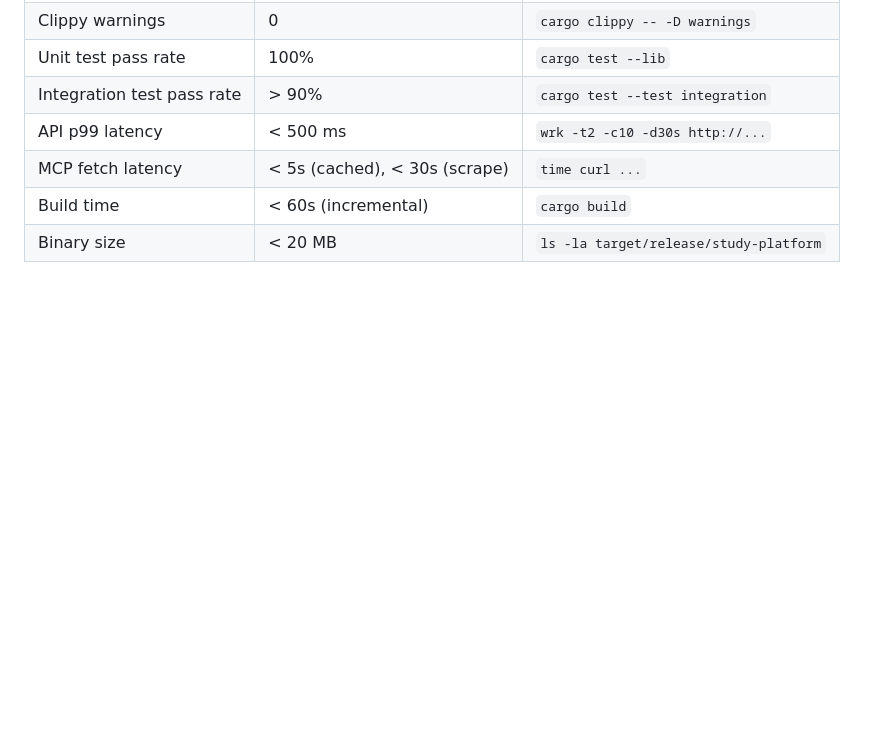
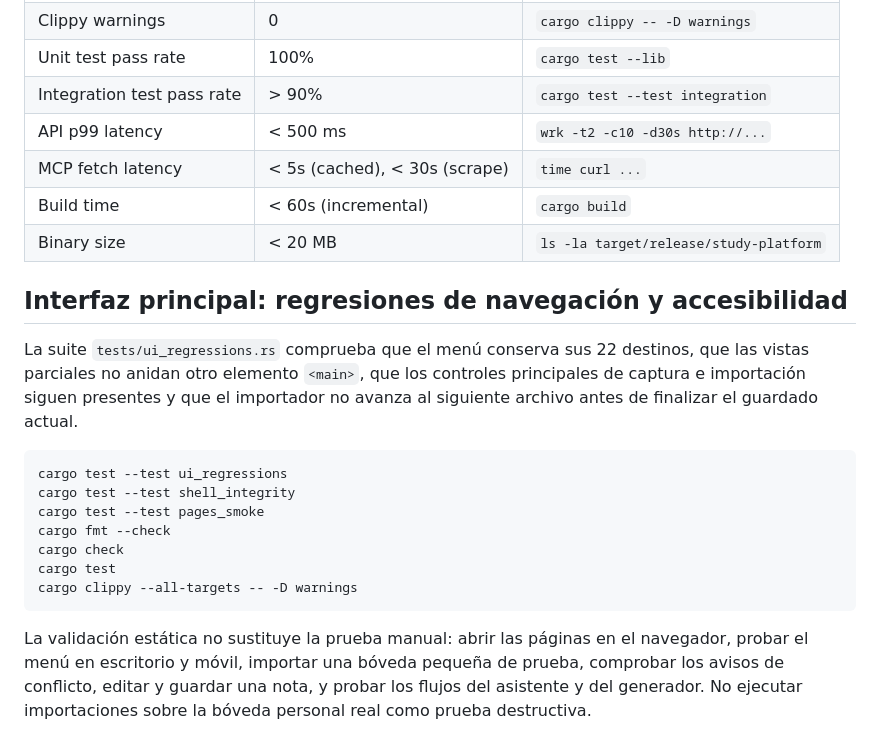
Before and after one commit to gaboexperimetos-ui/automaticaion-bida-, a Markdown page: docs/TESTING.md, the part around the change. GitHub-like rendering; blank space fills up the shorter version.

Commit message:
Documentar las pruebas de regresión de la interfaz

````diff
--- a/docs/TESTING.md
+++ b/docs/TESTING.md
@@ -171,3 +171,27 @@ curl -s http://127.0.0.1:8090/api/mcp/status   # → {"connected":true, "tools":
 | MCP fetch latency | < 5s (cached), < 30s (scrape) | `time curl ...` |
 | Build time | < 60s (incremental) | `cargo build` |
 | Binary size | < 20 MB | `ls -la target/release/study-platform` |
+
+
+## Interfaz principal: regresiones de navegación y accesibilidad
+
+La suite `tests/ui_regressions.rs` comprueba que el menú conserva sus 22 destinos,
+que las vistas parciales no anidan otro elemento `<main>`, que los controles
+principales de captura e importación siguen presentes y que el importador no
+avanza al siguiente archivo antes de finalizar el guardado actual.
+
+```bash
+cargo test --test ui_regressions
+cargo test --test shell_integrity
+cargo test --test pages_smoke
+cargo fmt --check
+cargo check
+cargo test
+cargo clippy --all-targets -- -D warnings
+```
+
+La validación estática no sustituye la prueba manual: abrir las páginas en el
+navegador, probar el menú en escritorio y móvil, importar una bóveda pequeña
+de prueba, comprobar los avisos de conflicto, editar y guardar una nota, y
+probar los flujos del asistente y del generador. No ejecutar importaciones sobre
+la bóveda personal real como prueba destructiva.
````
